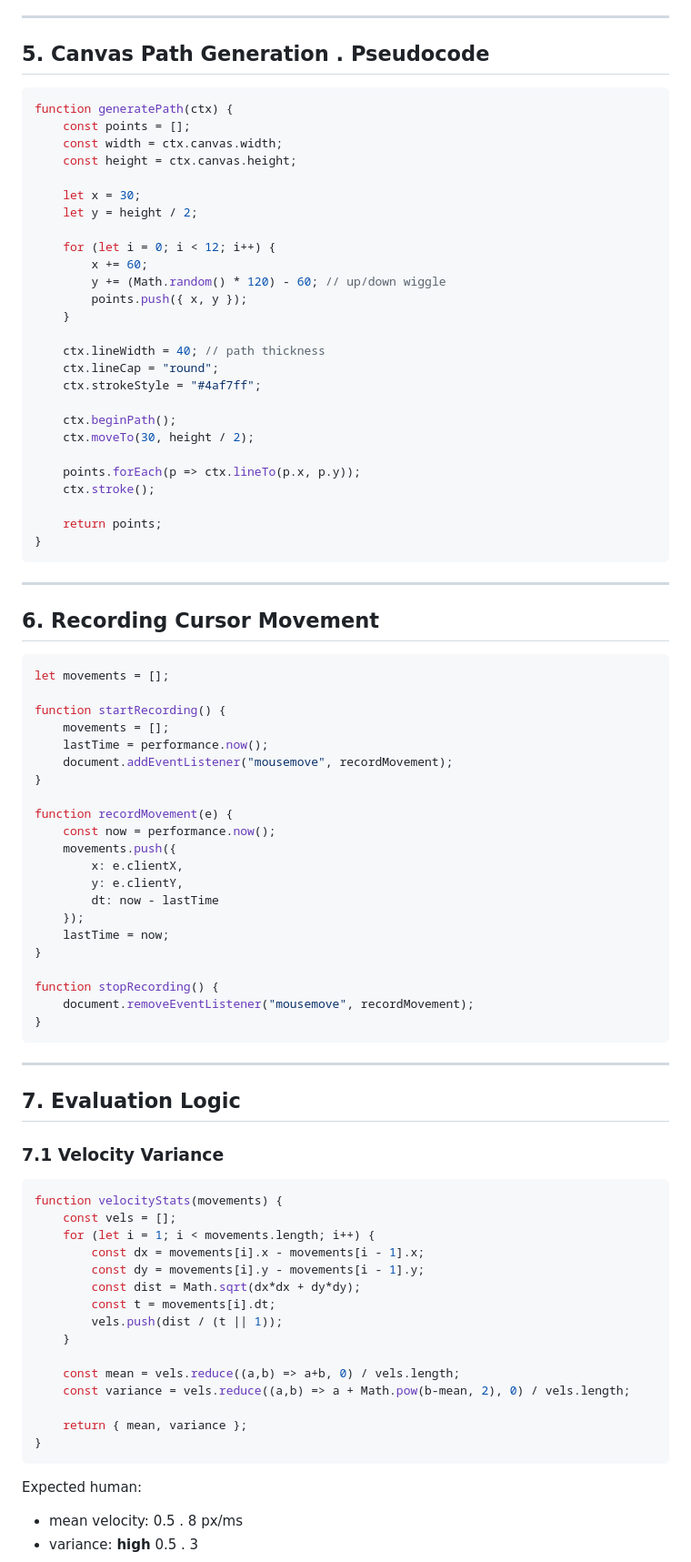
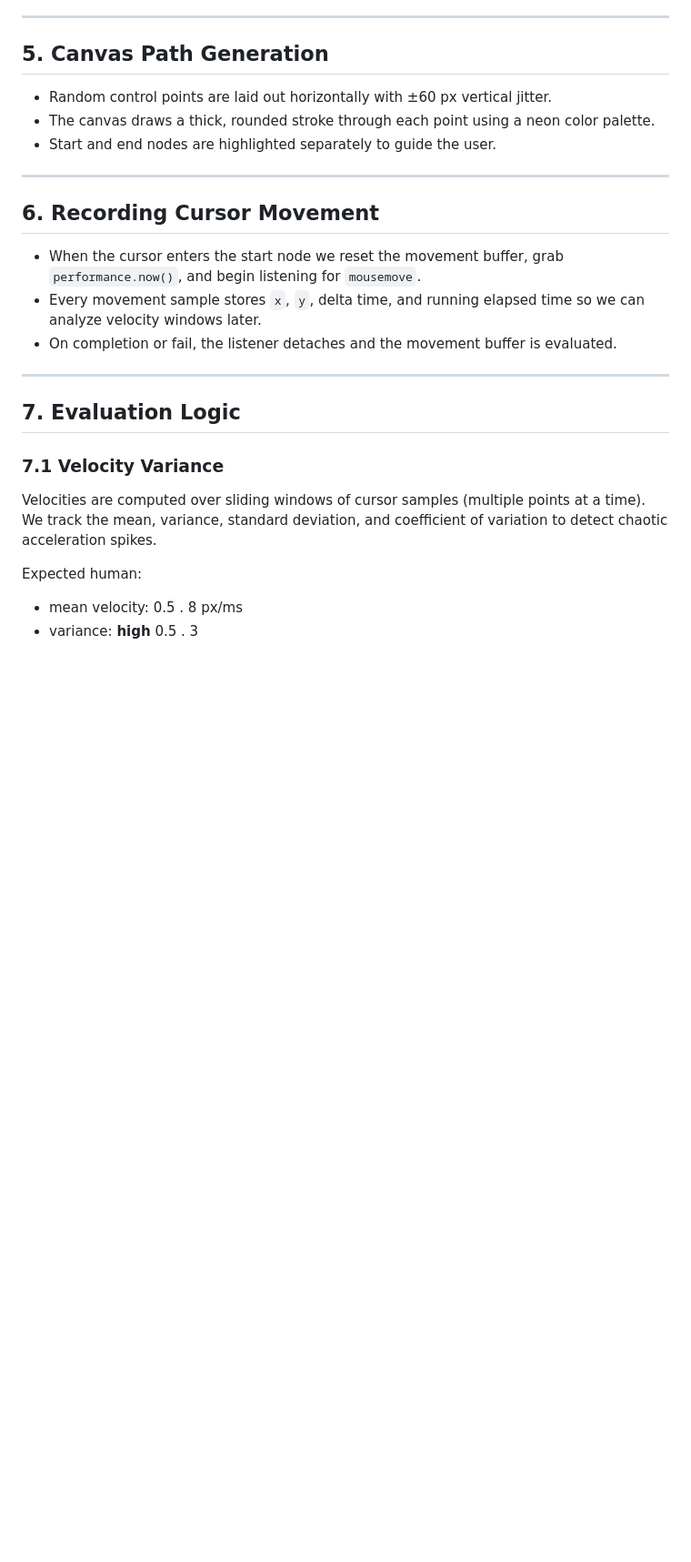
Before and after one commit to ug2454/AIFirewall, a Markdown page: README.md, the part around the change printed below. Shown: that part at 91% size. Rendered like a GitHub page; blank space fills up the shorter version.

````diff
--- a/README.md
+++ b/README.md
@@ -74,64 +74,19 @@ Agents overcorrect or clip instantly.
 
 ---
 
-## 5. Canvas Path Generation . Pseudocode
+## 5. Canvas Path Generation
 
-```js
-function generatePath(ctx) {
-    const points = [];
-    const width = ctx.canvas.width;
-    const height = ctx.canvas.height;
-
-    let x = 30;
-    let y = height / 2;
-
-    for (let i = 0; i < 12; i++) {
-        x += 60;
-        y += (Math.random() * 120) - 60; // up/down wiggle
-        points.push({ x, y });
-    }
-
-    ctx.lineWidth = 40; // path thickness
-    ctx.lineCap = "round";
-    ctx.strokeStyle = "#4af7ff";
-
-    ctx.beginPath();
-    ctx.moveTo(30, height / 2);
-
-    points.forEach(p => ctx.lineTo(p.x, p.y));
-    ctx.stroke();
-
-    return points;
-}
-```
+- Random control points are laid out horizontally with ±60 px vertical jitter.
+- The canvas draws a thick, rounded stroke through each point using a neon color palette.
+- Start and end nodes are highlighted separately to guide the user.
 
 ---
 
 ## 6. Recording Cursor Movement
 
-```js
-let movements = [];
-
-function startRecording() {
-    movements = [];
-    lastTime = performance.now();
-    document.addEventListener("mousemove", recordMovement);
-}
-
-function recordMovement(e) {
-    const now = performance.now();
-    movements.push({
-        x: e.clientX,
-        y: e.clientY,
-        dt: now - lastTime
-    });
-    lastTime = now;
-}
-
-function stopRecording() {
-    document.removeEventListener("mousemove", recordMovement);
-}
-```
+- When the cursor enters the start node we reset the movement buffer, grab `performance.now()`, and begin listening for `mousemove`.
+- Every movement sample stores `x`, `y`, delta time, and running elapsed time so we can analyze velocity windows later.
+- On completion or fail, the listener detaches and the movement buffer is evaluated.
 
 ---
 
@@ -139,23 +94,7 @@ function stopRecording() {
 
 ### 7.1 Velocity Variance
 
-```js
-function velocityStats(movements) {
-    const vels = [];
-    for (let i = 1; i < movements.length; i++) {
-        const dx = movements[i].x - movements[i - 1].x;
-        const dy = movements[i].y - movements[i - 1].y;
-        const dist = Math.sqrt(dx*dx + dy*dy);
-        const t = movements[i].dt;
-        vels.push(dist / (t || 1));
-    }
-
-    const mean = vels.reduce((a,b) => a+b, 0) / vels.length;
-    const variance = vels.reduce((a,b) => a + Math.pow(b-mean, 2), 0) / vels.length;
-
-    return { mean, variance };
-}
-```
+Velocities are computed over sliding windows of cursor samples (multiple points at a time). We track the mean, variance, standard deviation, and coefficient of variation to detect chaotic acceleration spikes.
 
 Expected human:
 - mean velocity: 0.5 . 8 px/ms
````
Also changed, not shown: other parts of README.md (+4 -49 lines).
